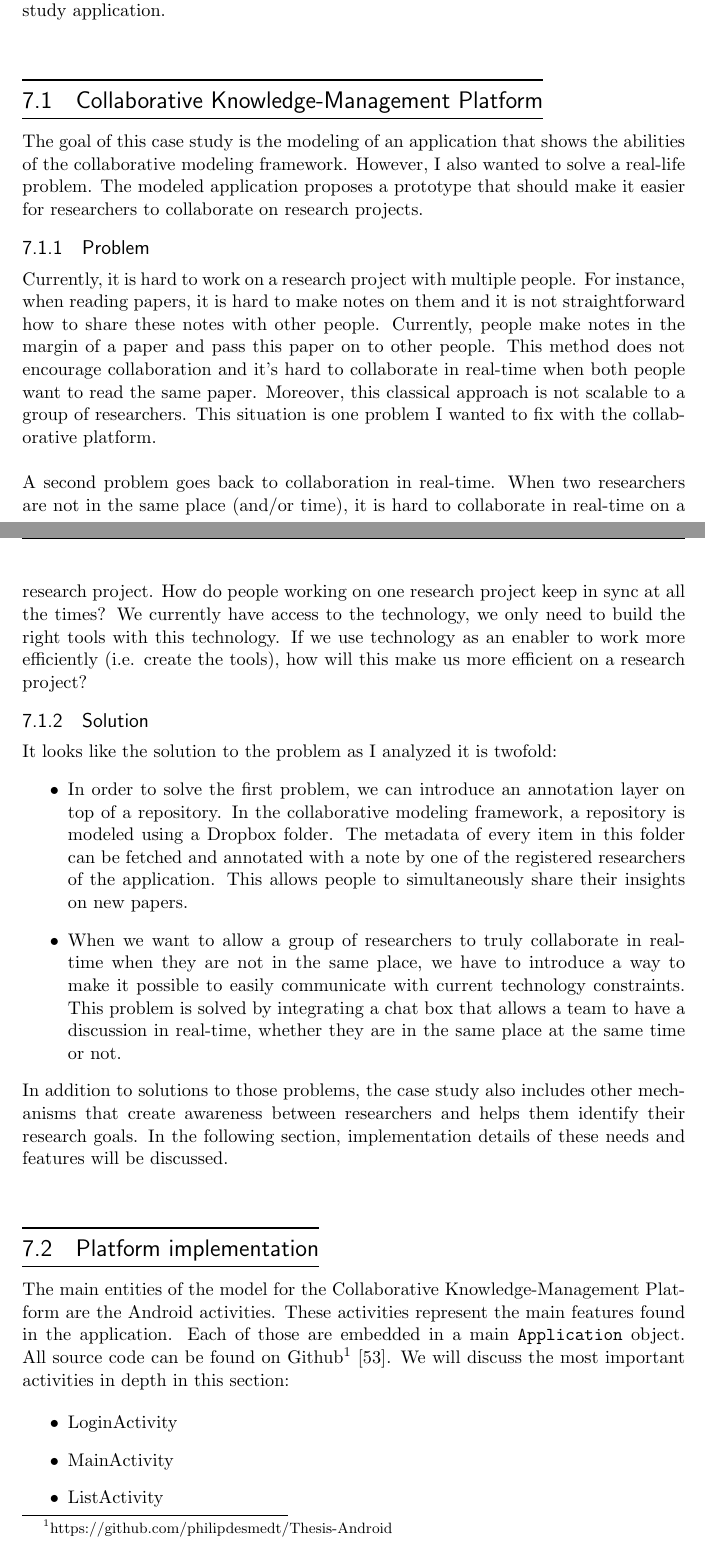
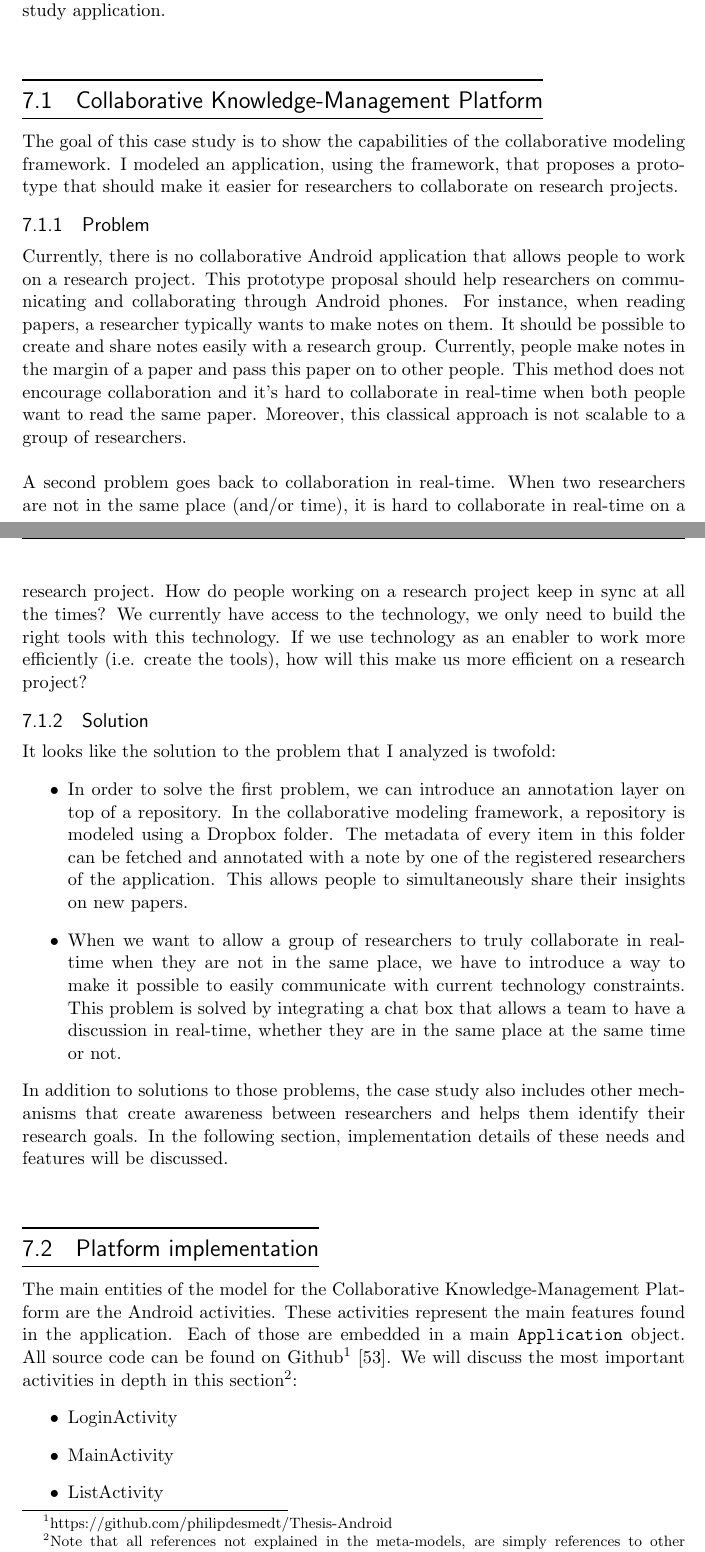
Before and after one commit to philiphacks/Thesis-Latex, a LaTeX thesis (thesis_example.tex, which reads 07-CaseStudy.tex): two parts of pages 79 and 80 of 100, joined at a grey line, cut so that both start at the same text. Compiled offline with pdfLaTeX.

Commit message:
Revised chapter 7.

```diff
--- a/07-CaseStudy.tex
+++ b/07-CaseStudy.tex
@@ -4,16 +4,16 @@ In this chapter, we will discuss an example application of the collaborative mod
 
 \section{Collaborative Knowledge-Management Platform}
 
-The goal of this case study is the modeling of an application that shows the abilities of the collaborative modeling framework. However, I also wanted to solve a real-life problem. The modeled application proposes a prototype that should make it easier for researchers to collaborate on research projects.
+The goal of this case study is to show the capabilities of the collaborative modeling framework. I modeled an application, using the framework, that proposes a prototype that should make it easier for researchers to collaborate on research projects.
 
 \subsection{Problem}
 
-Currently, it is hard to work on a research project with multiple people. For instance, when reading papers, it is hard to make notes on them and it is not straightforward how to share these notes with other people. Currently, people make notes in the margin of a paper and pass this paper on to other people. This method does not encourage collaboration and it's hard to collaborate in real-time when both people want to read the same paper. Moreover, this classical approach is not scalable to a group of researchers. This situation is one problem I wanted to fix with the collaborative platform. \\ \\
-A second problem goes back to collaboration in real-time. When two researchers are not in the same place (and/or time), it is hard to collaborate in real-time on a research project. How do people working on one research project keep in sync at all the times? We currently have access to the technology, we only need to build the right tools with this technology. If we use technology as an enabler to work more efficiently (i.e. create the tools), how will this make us more efficient on a research project?
+Currently, there is no collaborative Android application that allows people to work on a research project. This prototype proposal should help researchers on communicating and collaborating through Android phones. For instance, when reading papers, a researcher typically wants to make notes on them. It should be possible to create and share notes easily with a research group. Currently, people make notes in the margin of a paper and pass this paper on to other people. This method does not encourage collaboration and it's hard to collaborate in real-time when both people want to read the same paper. Moreover, this classical approach is not scalable to a group of researchers. \\ \\
+A second problem goes back to collaboration in real-time. When two researchers are not in the same place (and/or time), it is hard to collaborate in real-time on a research project. How do people working on a research project keep in sync at all the times? We currently have access to the technology, we only need to build the right tools with this technology. If we use technology as an enabler to work more efficiently (i.e. create the tools), how will this make us more efficient on a research project?
 
 \subsection{Solution}
 
-It looks like the solution to the problem as I analyzed it is twofold:
+It looks like the solution to the problem that I analyzed is twofold:
 \begin{itemize}
 \item{In order to solve the first problem, we can introduce an annotation layer on top of a repository. In the collaborative modeling framework, a repository is modeled using a Dropbox folder. The metadata of every item in this folder can be fetched and annotated with a note by one of the registered researchers of the application. This allows people to simultaneously share their insights on new papers.}
 \item{When we want to allow a group of researchers to truly collaborate in real-time when they are not in the same place, we have to introduce a way to make it possible to easily communicate with current technology constraints. This problem is solved by integrating a chat box that allows a team to have a discussion in real-time, whether they are in the same place at the same time or not.}
@@ -22,8 +22,7 @@ In addition to solutions to those problems, the case study also includes other m
 
 \section{Platform implementation}
 
-The main entities of the model for the Collaborative Knowledge-Management Platform are the Android activities. These activities represent the main features found in the application. Each of those are embedded in a main \texttt{Application} object. All source code can be found on Github\footnote{https://github.com/philipdesmedt/Thesis-Android} \cite{Github}. We will discuss the most important activities in depth in this section:
-
+The main entities of the model for the Collaborative Knowledge-Management Platform are the Android activities. These activities represent the main features found in the application. Each of those are embedded in a main \texttt{Application} object. All source code can be found on Github\footnote{https://github.com/philipdesmedt/Thesis-Android} \cite{Github}. We will discuss the most important activities in depth in this section\footnote{Note that all references not explained in the meta-models, are simply references to other Metadepth meta-models in the collaborative modeling framework}:
 \begin{itemize}
 \item{LoginActivity}
 \item{MainActivity}
```
Also changed, not shown: thesis_example.pdf, 07-CaseStudy.tex (4 more changed lines), 2 other files.
